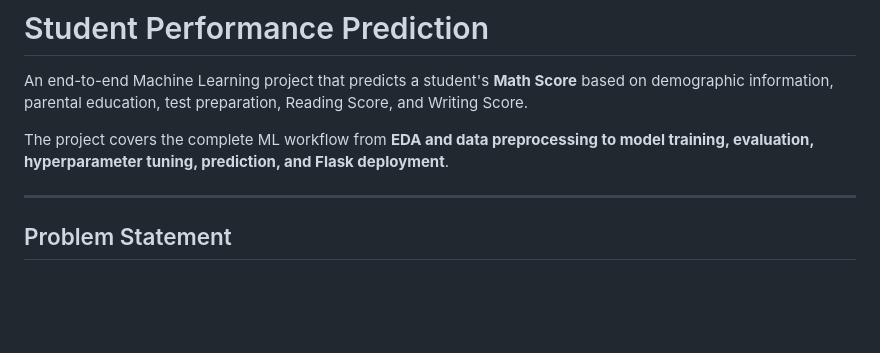
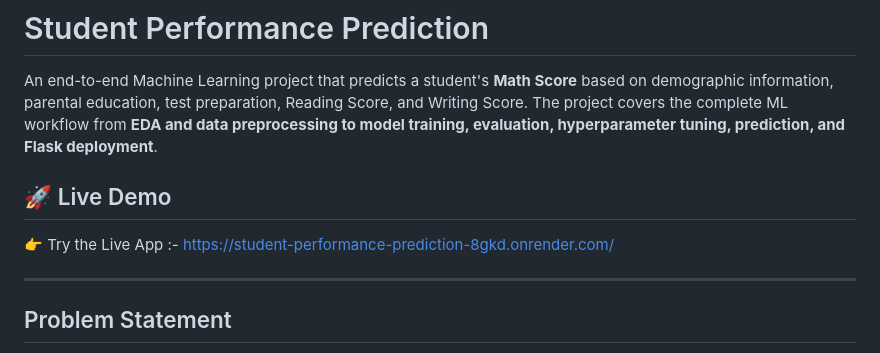
Before and after one commit to dhruuvvsharma/student-performance-prediction, a Markdown page: README.md, the part around the change. Drawn GitHub-style; blank space fills up the shorter version.

Commit message:
Add live demo link to README
Added a section for a live demo link to the README.

```diff
--- a/README.md
+++ b/README.md
@@ -1,8 +1,11 @@
 # Student Performance Prediction
 
 An end-to-end Machine Learning project that predicts a student's **Math Score** based on demographic information, parental education, test preparation, Reading Score, and Writing Score.
+The project covers the complete ML workflow from **EDA and data preprocessing to model training, evaluation, hyperparameter tuning, prediction, and Flask deployment**.
 
-The project covers the complete ML workflow from **EDA and data preprocessing to model training, evaluation, hyperparameter tuning, prediction, and Flask deployment**.
+## 🚀 Live Demo
+
+👉 Try the Live App :- https://student-performance-prediction-8gkd.onrender.com/
 
 ---
 
```
